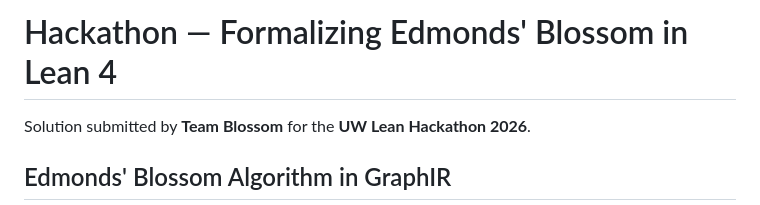
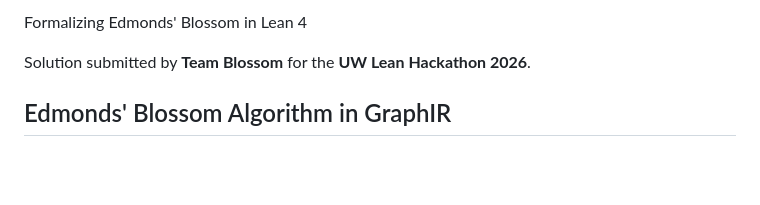
Before and after one commit to oe-parks/UW-Lean-Hackathon, a Markdown page: README.md, the part around the change. Rendered like a GitHub page; blank space fills up the shorter version.

Commit message:
Update project title in README.md

```diff
--- a/README.md
+++ b/README.md
@@ -1,4 +1,4 @@
-# Hackathon — Formalizing Edmonds' Blossom in Lean 4
+Formalizing Edmonds' Blossom in Lean 4
 
 Solution submitted by **Team Blossom** for the **UW Lean Hackathon 2026**.
 
```
